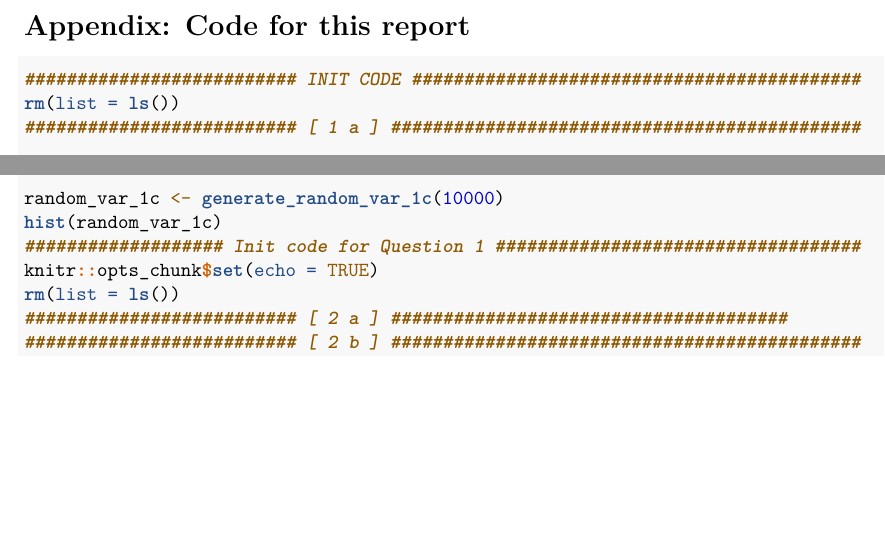
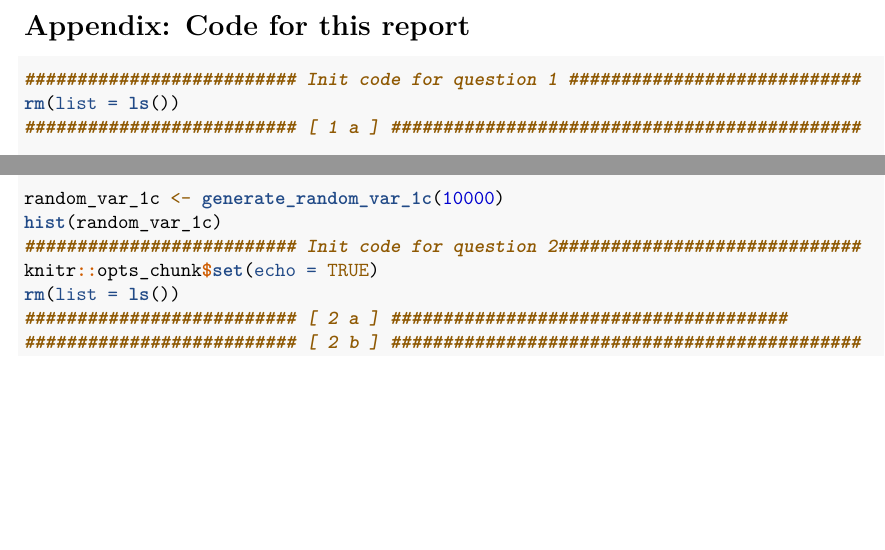
Before and after one commit to qqyfly/732A90_Computational_Statistics, an R Markdown document (Homework/Lab/Lab3/lab03.Rmd): two parts of pages 6 and 7 of 7, joined at a grey line, cut so that both start at the same text. Rendered offline with R 4.5, knitr and Pandoc, then LaTeX, with nearby package versions; code that draws random numbers runs with fixed seeds of ours.

Commit message:
Update RMD file

````diff
--- a/Homework/Lab/Lab3/lab03.Rmd
+++ b/Homework/Lab/Lab3/lab03.Rmd
@@ -12,7 +12,7 @@ output: pdf_document
 ### Answer:
 
 ```{r setup1, include=FALSE}
-########################## INIT CODE ###########################################
+########################## Init code for question 1 ############################
 rm(list = ls())
 ```
 
@@ -174,7 +174,7 @@ CDF and inverse function, in some cases, it's hard to do that, so we will use
 ### Answer:
 
 ```{r setup2, include=FALSE}
-################### Init code for Question 1 ###################################
+########################## Init code for question 2#############################
 knitr::opts_chunk$set(echo = TRUE)
 rm(list = ls())
 ```
````
